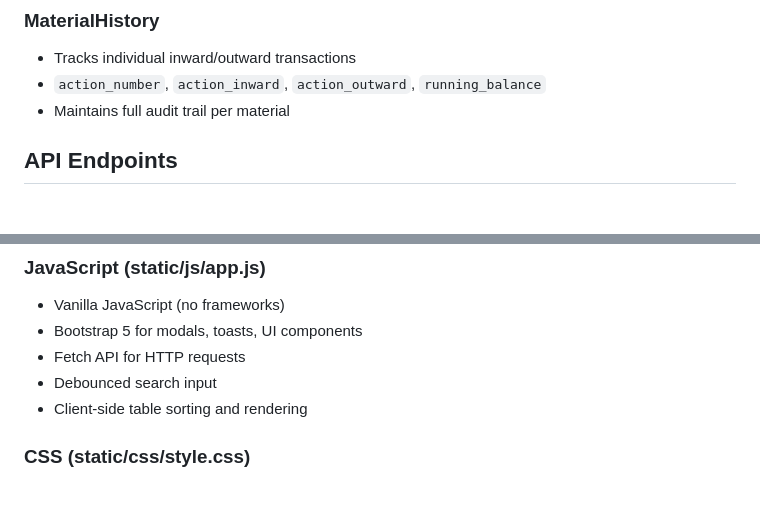
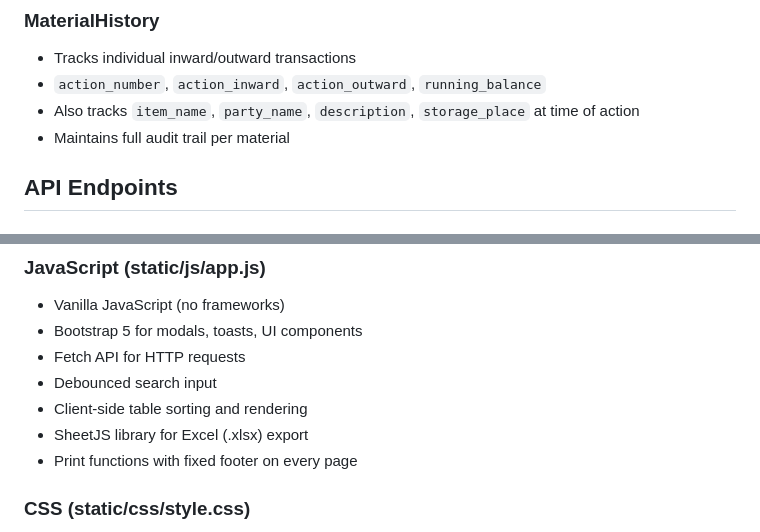
Before and after one commit to AmoghDeshmukh/Stock_Management, a Markdown page: AGENTS.md, 2 parts joined by grey strips. Drawn GitHub-style; blank space fills up the shorter version.

```diff
--- a/AGENTS.md
+++ b/AGENTS.md
@@ -58,6 +58,7 @@ Stock_app/
 ### MaterialHistory
 - Tracks individual inward/outward transactions
 - `action_number`, `action_inward`, `action_outward`, `running_balance`
+- Also tracks `item_name`, `party_name`, `description`, `storage_place` at time of action
 - Maintains full audit trail per material
 
 ## API Endpoints
@@ -109,6 +110,8 @@ Stock_app/
 - Fetch API for HTTP requests
 - Debounced search input
 - Client-side table sorting and rendering
+- SheetJS library for Excel (.xlsx) export
+- Print functions with fixed footer on every page
 
 ### CSS (static/css/style.css)
 - Custom styles extending Bootstrap 5
```
Also changed, not shown: other parts of AGENTS.md (+12 -2 lines).
